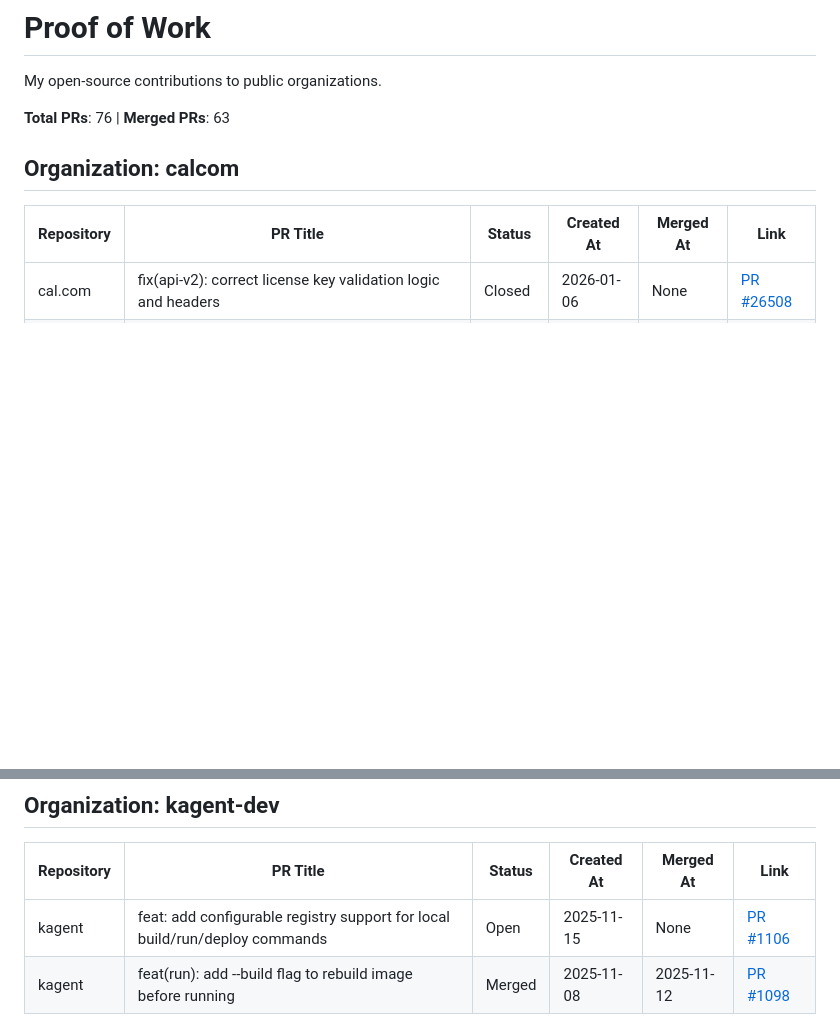
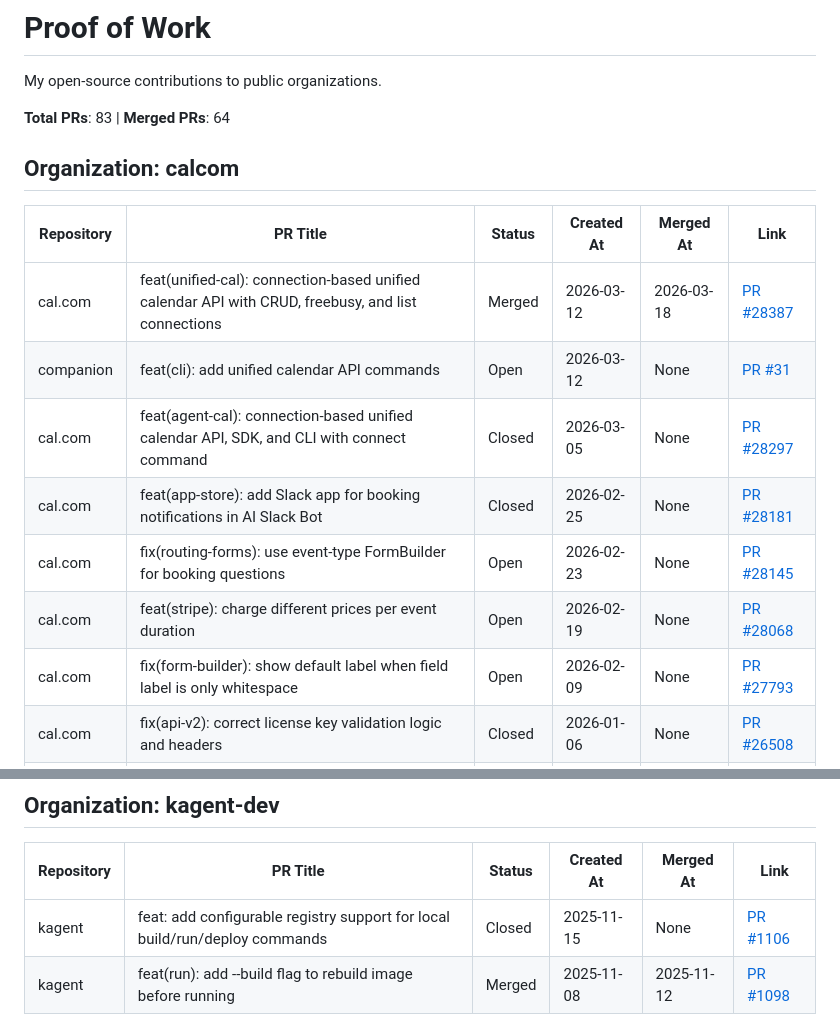
Before and after one commit to sahitya-chandra/proof-of-work, a Markdown page: README.md, 2 parts joined by grey strips. GitHub-like rendering; blank space fills up the shorter version.

Commit message:
Update README with latest PRs

```diff
--- a/README.md
+++ b/README.md
@@ -2,11 +2,18 @@
 
 My open-source contributions to public organizations.
 
-**Total PRs**: 76 | **Merged PRs**: 63
+**Total PRs**: 83 | **Merged PRs**: 64
 
 ## Organization: calcom
 | Repository | PR Title | Status | Created At | Merged At | Link |
 |------------|----------|--------|------------|-----------|------|
+| cal.com | feat(unified-cal): connection-based unified calendar API with CRUD, freebusy, and list connections | Merged | 2026-03-12 | 2026-03-18 | [PR #28387](https://github.com/calcom/cal.com/pull/28387) |
+| companion | feat(cli): add unified calendar API commands | Open | 2026-03-12 | None | [PR #31](https://github.com/calcom/companion/pull/31) |
+| cal.com | feat(agent-cal): connection-based unified calendar API, SDK, and CLI with connect command | Closed | 2026-03-05 | None | [PR #28297](https://github.com/calcom/cal.com/pull/28297) |
+| cal.com | feat(app-store): add Slack app for booking notifications in AI Slack Bot | Closed | 2026-02-25 | None | [PR #28181](https://github.com/calcom/cal.com/pull/28181) |
+| cal.com | fix(routing-forms): use event-type FormBuilder for booking questions | Open | 2026-02-23 | None | [PR #28145](https://github.com/calcom/cal.com/pull/28145) |
+| cal.com | feat(stripe): charge different prices per event duration | Open | 2026-02-19 | None | [PR #28068](https://github.com/calcom/cal.com/pull/28068) |
+| cal.com | fix(form-builder): show default label when field label is only whitespace | Open | 2026-02-09 | None | [PR #27793](https://github.com/calcom/cal.com/pull/27793) |
 | cal.com | fix(api-v2): correct license key validation logic and headers | Closed | 2026-01-06 | None | [PR #26508](https://github.com/calcom/cal.com/pull/26508) |
 | cal.com | fix: incorrect time slot generation for non-hour-aligned availability slot | Closed | 2025-08-30 | None | [PR #23464](https://github.com/calcom/cal.com/pull/23464) |
 | cal.com | fix: skip Select Account step if only one account is available | Merged | 2025-08-28 | 2026-01-23 | [PR #23432](https://github.com/calcom/cal.com/pull/23432) |
@@ -96,7 +103,7 @@ My open-source contributions to public organizations.
 ## Organization: kagent-dev
 | Repository | PR Title | Status | Created At | Merged At | Link |
 |------------|----------|--------|------------|-----------|------|
-| kagent | feat: add configurable registry support for local build/run/deploy commands | Open | 2025-11-15 | None | [PR #1106](https://github.com/kagent-dev/kagent/pull/1106) |
+| kagent | feat: add configurable registry support for local build/run/deploy commands | Closed | 2025-11-15 | None | [PR #1106](https://github.com/kagent-dev/kagent/pull/1106) |
 | kagent | feat(run): add --build flag to rebuild image before running | Merged | 2025-11-08 | 2025-11-12 | [PR #1098](https://github.com/kagent-dev/kagent/pull/1098) |
 
 ## Organization: neutralinojs
```
